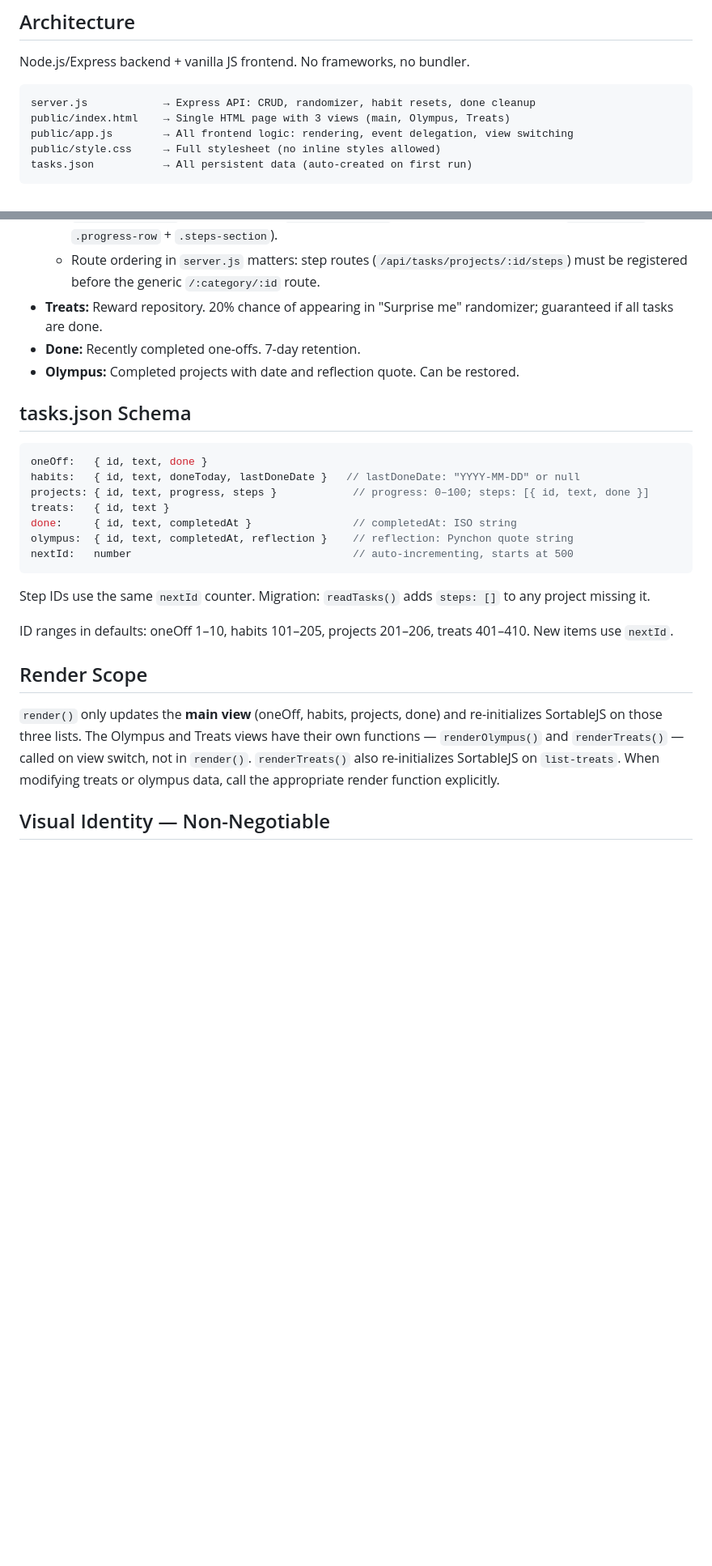
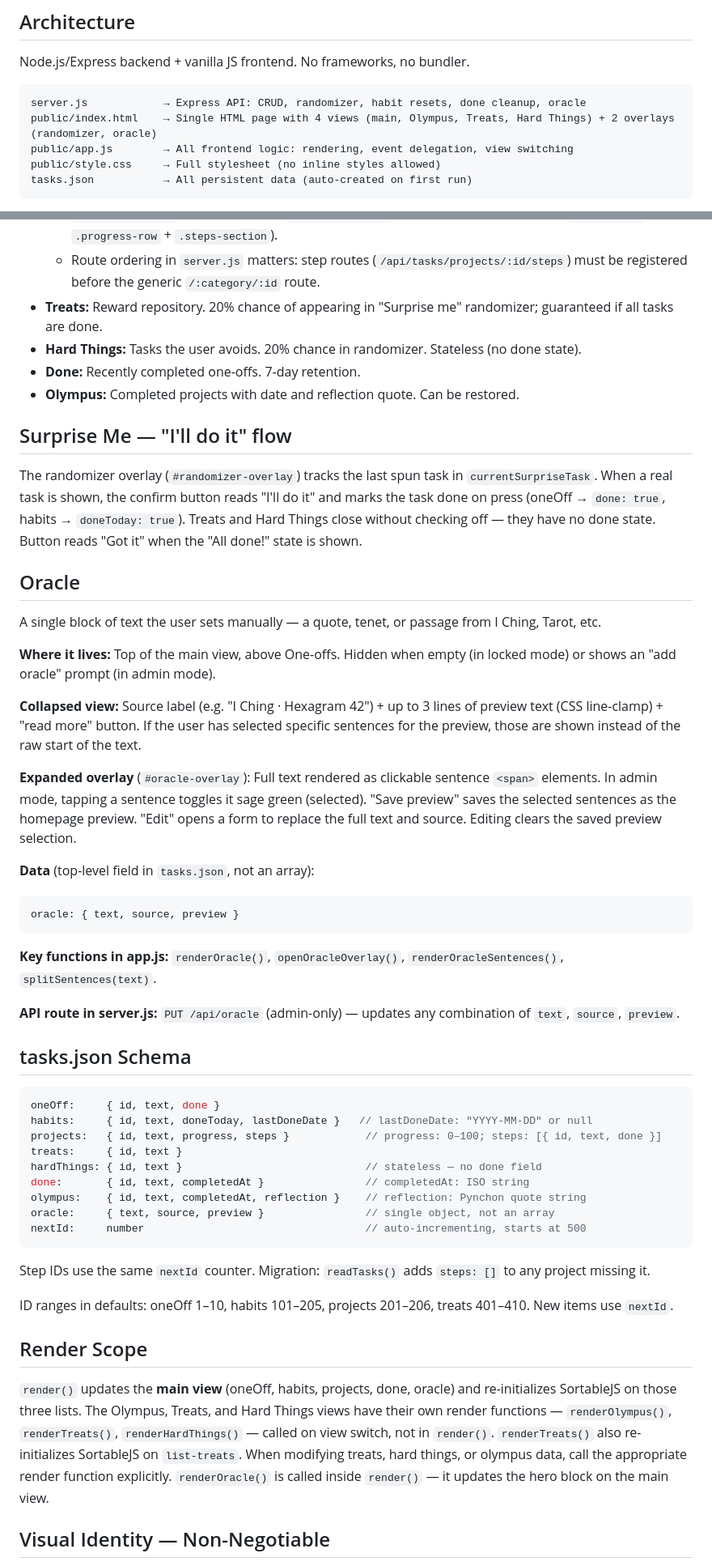
Before and after one commit to imperfectsunset29/life-day-by-day, a Markdown page: CLAUDE.md, 2 parts joined by grey strips. Shown at 81% size. Rendered like a GitHub page; blank space fills up the shorter version.

Commit message:
Update CLAUDE.md — Oracle, Hard Things, Surprise Me flow, schema changes
Co-Authored-By: Claude Sonnet 4.6 <noreply@anthropic.com>

````diff
--- a/CLAUDE.md
+++ b/CLAUDE.md
@@ -16,8 +16,8 @@ No build step, no linting, no tests. The app is a single Express server serving
 Node.js/Express backend + vanilla JS frontend. No frameworks, no bundler.
 
 ```
-server.js            → Express API: CRUD, randomizer, habit resets, done cleanup
-public/index.html    → Single HTML page with 3 views (main, Olympus, Treats)
+server.js            → Express API: CRUD, randomizer, habit resets, done cleanup, oracle
+public/index.html    → Single HTML page with 4 views (main, Olympus, Treats, Hard Things) + 2 overlays (randomizer, oracle)
 public/app.js        → All frontend logic: rendering, event delegation, view switching
 public/style.css     → Full stylesheet (no inline styles allowed)
 tasks.json           → All persistent data (auto-created on first run)
@@ -44,19 +44,45 @@ tasks.json           → All persistent data (auto-created on first run)
   - `renderProjects()` is separate from `renderCategory()` — different DOM structure (`.project-top` + `.progress-row` + `.steps-section`).
   - Route ordering in `server.js` matters: step routes (`/api/tasks/projects/:id/steps`) must be registered before the generic `/:category/:id` route.
 - **Treats:** Reward repository. 20% chance of appearing in "Surprise me" randomizer; guaranteed if all tasks are done.
+- **Hard Things:** Tasks the user avoids. 20% chance in randomizer. Stateless (no done state).
 - **Done:** Recently completed one-offs. 7-day retention.
 - **Olympus:** Completed projects with date and reflection quote. Can be restored.
+
+## Surprise Me — "I'll do it" flow
+
+The randomizer overlay (`#randomizer-overlay`) tracks the last spun task in `currentSurpriseTask`. When a real task is shown, the confirm button reads "I'll do it" and marks the task done on press (oneOff → `done: true`, habits → `doneToday: true`). Treats and Hard Things close without checking off — they have no done state. Button reads "Got it" when the "All done!" state is shown.
+
+## Oracle
+
+A single block of text the user sets manually — a quote, tenet, or passage from I Ching, Tarot, etc.
+
+**Where it lives:** Top of the main view, above One-offs. Hidden when empty (in locked mode) or shows an "add oracle" prompt (in admin mode).
+
+**Collapsed view:** Source label (e.g. "I Ching · Hexagram 42") + up to 3 lines of preview text (CSS line-clamp) + "read more" button. If the user has selected specific sentences for the preview, those are shown instead of the raw start of the text.
+
+**Expanded overlay** (`#oracle-overlay`): Full text rendered as clickable sentence `<span>` elements. In admin mode, tapping a sentence toggles it sage green (selected). "Save preview" saves the selected sentences as the homepage preview. "Edit" opens a form to replace the full text and source. Editing clears the saved preview selection.
+
+**Data** (top-level field in `tasks.json`, not an array):
+```js
+oracle: { text, source, preview }
+```
+
+**Key functions in app.js:** `renderOracle()`, `openOracleOverlay()`, `renderOracleSentences()`, `splitSentences(text)`.
+
+**API route in server.js:** `PUT /api/oracle` (admin-only) — updates any combination of `text`, `source`, `preview`.
 
 ## tasks.json Schema
 
 ```js
-oneOff:   { id, text, done }
-habits:   { id, text, doneToday, lastDoneDate }   // lastDoneDate: "YYYY-MM-DD" or null
-projects: { id, text, progress, steps }            // progress: 0–100; steps: [{ id, text, done }]
-treats:   { id, text }
-done:     { id, text, completedAt }                // completedAt: ISO string
-olympus:  { id, text, completedAt, reflection }    // reflection: Pynchon quote string
-nextId:   number                                   // auto-incrementing, starts at 500
+oneOff:     { id, text, done }
+habits:     { id, text, doneToday, lastDoneDate }   // lastDoneDate: "YYYY-MM-DD" or null
+projects:   { id, text, progress, steps }            // progress: 0–100; steps: [{ id, text, done }]
+treats:     { id, text }
+hardThings: { id, text }                             // stateless — no done field
+done:       { id, text, completedAt }                // completedAt: ISO string
+olympus:    { id, text, completedAt, reflection }    // reflection: Pynchon quote string
+oracle:     { text, source, preview }                // single object, not an array
+nextId:     number                                   // auto-incrementing, starts at 500
 ```
 
 Step IDs use the same `nextId` counter. Migration: `readTasks()` adds `steps: []` to any project missing it.
@@ -65,7 +91,7 @@ ID ranges in defaults: oneOff 1–10, habits 101–205, projects 201–206, trea
 
 ## Render Scope
 
-`render()` only updates the **main view** (oneOff, habits, projects, done) and re-initializes SortableJS on those three lists. The Olympus and Treats views have their own functions — `renderOlympus()` and `renderTreats()` — called on view switch, not in `render()`. `renderTreats()` also re-initializes SortableJS on `list-treats`. When modifying treats or olympus data, call the appropriate render function explicitly.
+`render()` updates the **main view** (oneOff, habits, projects, done, oracle) and re-initializes SortableJS on those three lists. The Olympus, Treats, and Hard Things views have their own render functions — `renderOlympus()`, `renderTreats()`, `renderHardThings()` — called on view switch, not in `render()`. `renderTreats()` also re-initializes SortableJS on `list-treats`. When modifying treats, hard things, or olympus data, call the appropriate render function explicitly. `renderOracle()` is called inside `render()` — it updates the hero block on the main view.
 
 ## Visual Identity — Non-Negotiable
 
````
Also changed, not shown: other parts of CLAUDE.md (+1 -1 lines).
